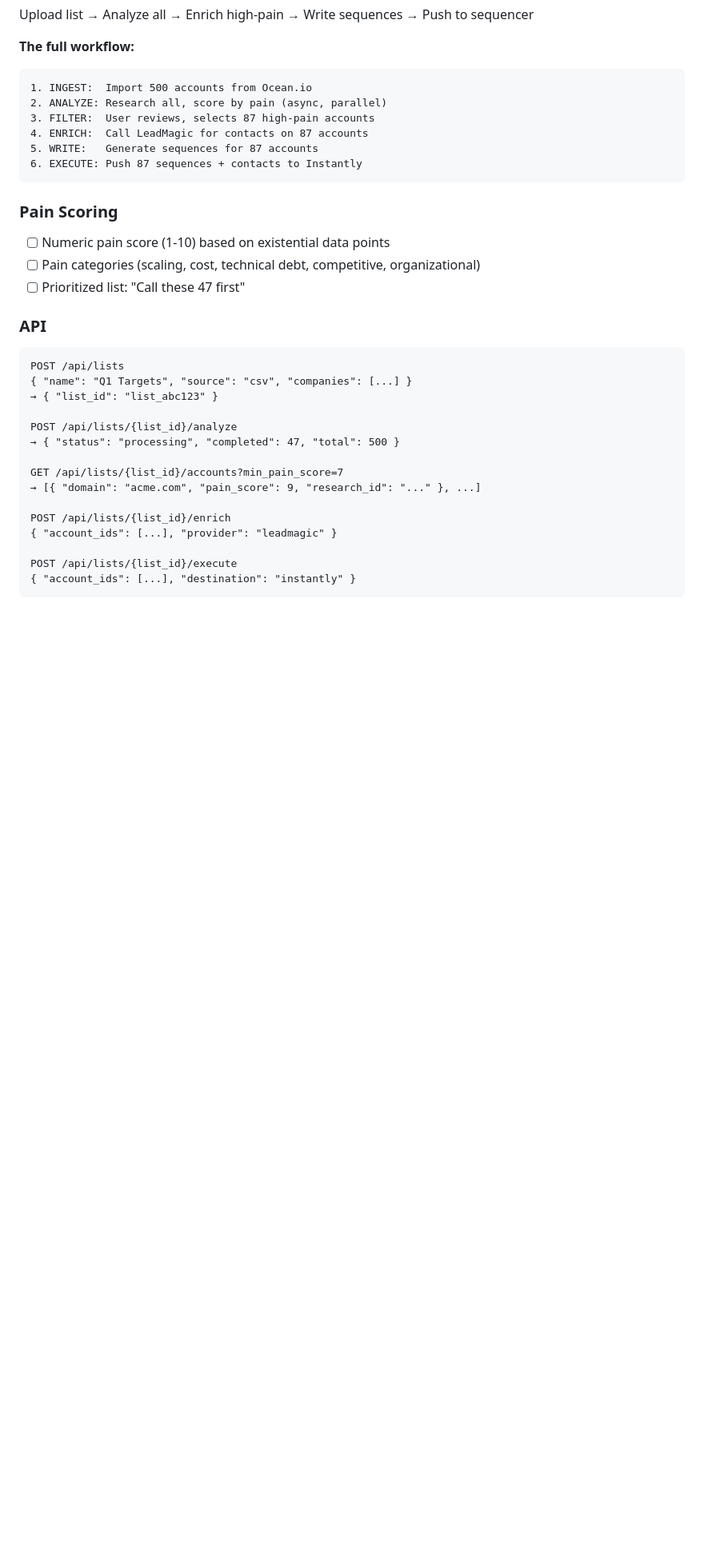
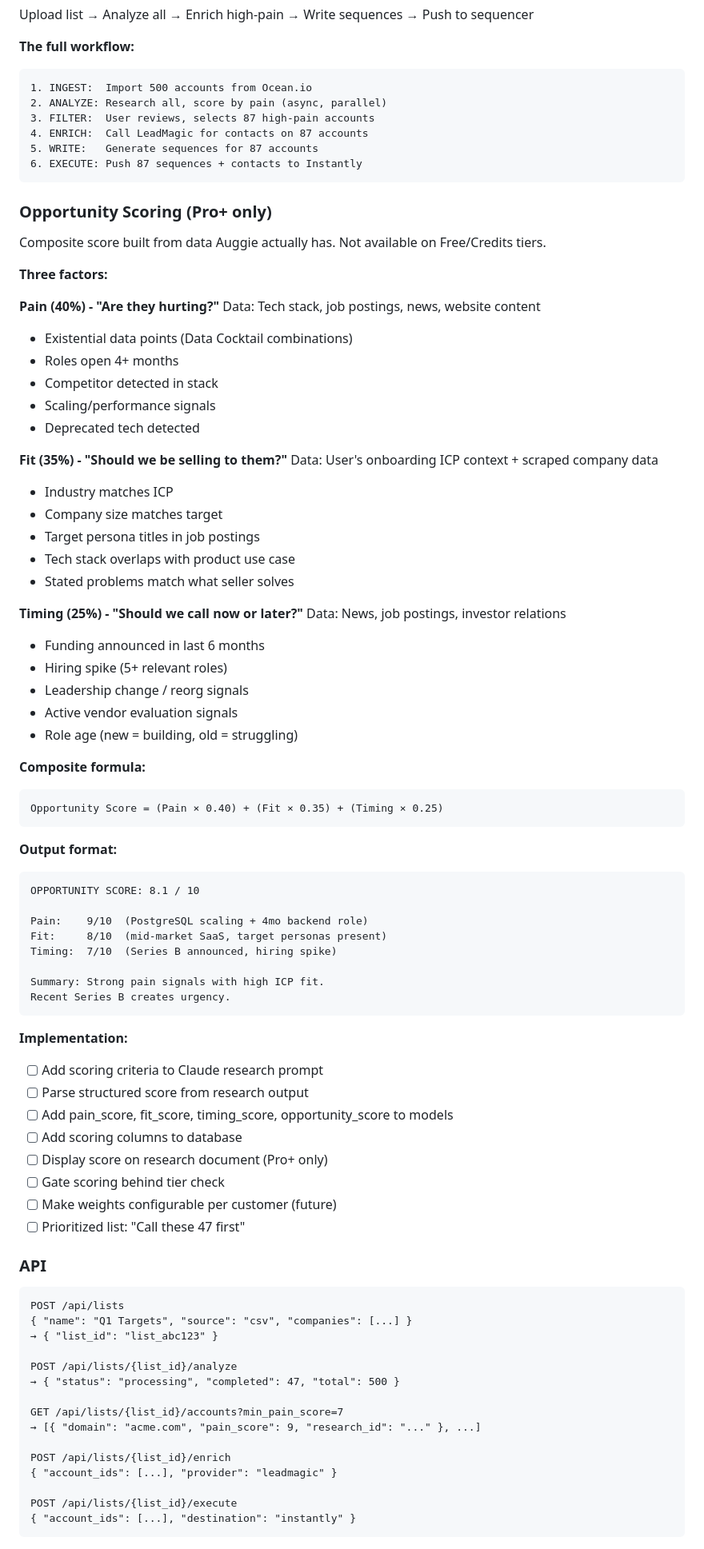
Before and after one commit to KeatonForrest/auggie, a Markdown page: ROADMAP.md, the part around one of its changes. Shown at 80% size. Drawn GitHub-style; blank space fills up the shorter version.

````diff
--- a/ROADMAP.md
+++ b/ROADMAP.md
@@ -339,9 +348,61 @@ Upload list → Analyze all → Enrich high-pain → Write sequences → Push to
 6. EXECUTE: Push 87 sequences + contacts to Instantly
 ```
 
-### Pain Scoring
-- [ ] Numeric pain score (1-10) based on existential data points
-- [ ] Pain categories (scaling, cost, technical debt, competitive, organizational)
+### Opportunity Scoring (Pro+ only)
+
+Composite score built from data Auggie actually has. Not available on Free/Credits tiers.
+
+**Three factors:**
+
+**Pain (40%) - "Are they hurting?"**
+Data: Tech stack, job postings, news, website content
+- Existential data points (Data Cocktail combinations)
+- Roles open 4+ months
+- Competitor detected in stack
+- Scaling/performance signals
+- Deprecated tech detected
+
+**Fit (35%) - "Should we be selling to them?"**
+Data: User's onboarding ICP context + scraped company data
+- Industry matches ICP
+- Company size matches target
+- Target persona titles in job postings
+- Tech stack overlaps with product use case
+- Stated problems match what seller solves
+
+**Timing (25%) - "Should we call now or later?"**
+Data: News, job postings, investor relations
+- Funding announced in last 6 months
+- Hiring spike (5+ relevant roles)
+- Leadership change / reorg signals
+- Active vendor evaluation signals
+- Role age (new = building, old = struggling)
+
+**Composite formula:**
+```
+Opportunity Score = (Pain × 0.40) + (Fit × 0.35) + (Timing × 0.25)
+```
+
+**Output format:**
+```
+OPPORTUNITY SCORE: 8.1 / 10
+
+Pain:    9/10  (PostgreSQL scaling + 4mo backend role)
+Fit:     8/10  (mid-market SaaS, target personas present)
+Timing:  7/10  (Series B announced, hiring spike)
+
+Summary: Strong pain signals with high ICP fit.
+Recent Series B creates urgency.
+```
+
+**Implementation:**
+- [ ] Add scoring criteria to Claude research prompt
+- [ ] Parse structured score from research output
+- [ ] Add pain_score, fit_score, timing_score, opportunity_score to models
+- [ ] Add scoring columns to database
+- [ ] Display score on research document (Pro+ only)
+- [ ] Gate scoring behind tier check
+- [ ] Make weights configurable per customer (future)
 - [ ] Prioritized list: "Call these 47 first"
 
 ### API
````
Also changed, not shown: other parts of ROADMAP.md (+30 -15 lines).
